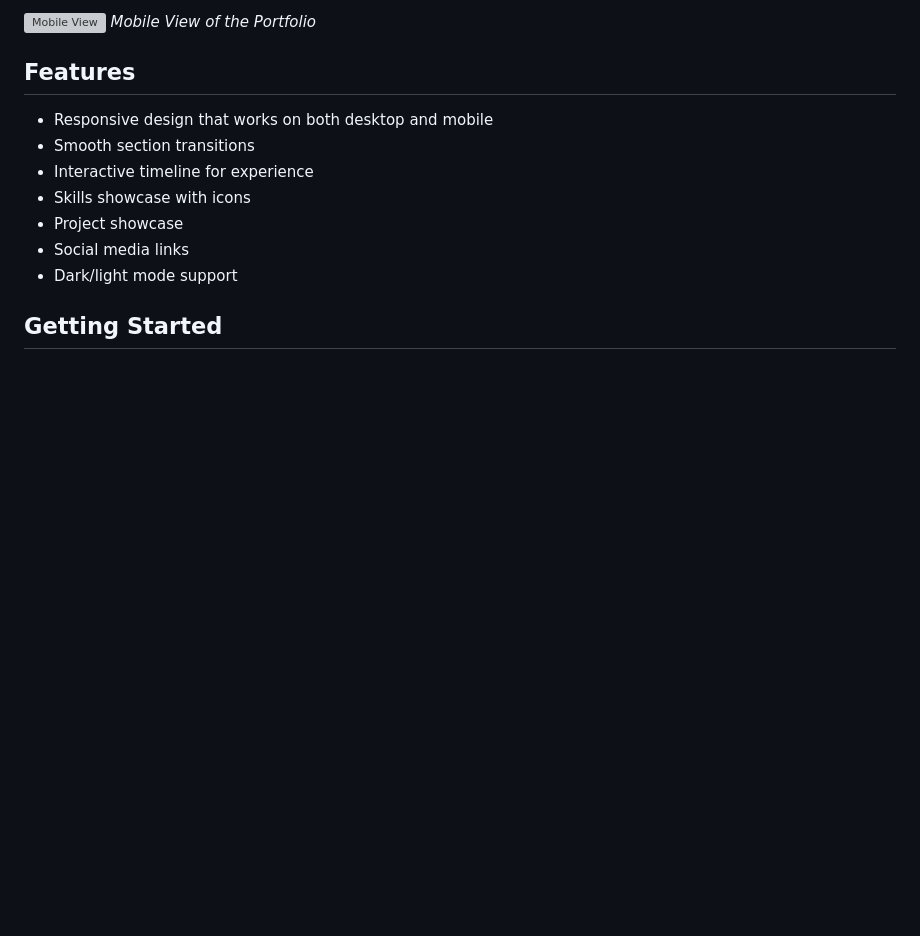
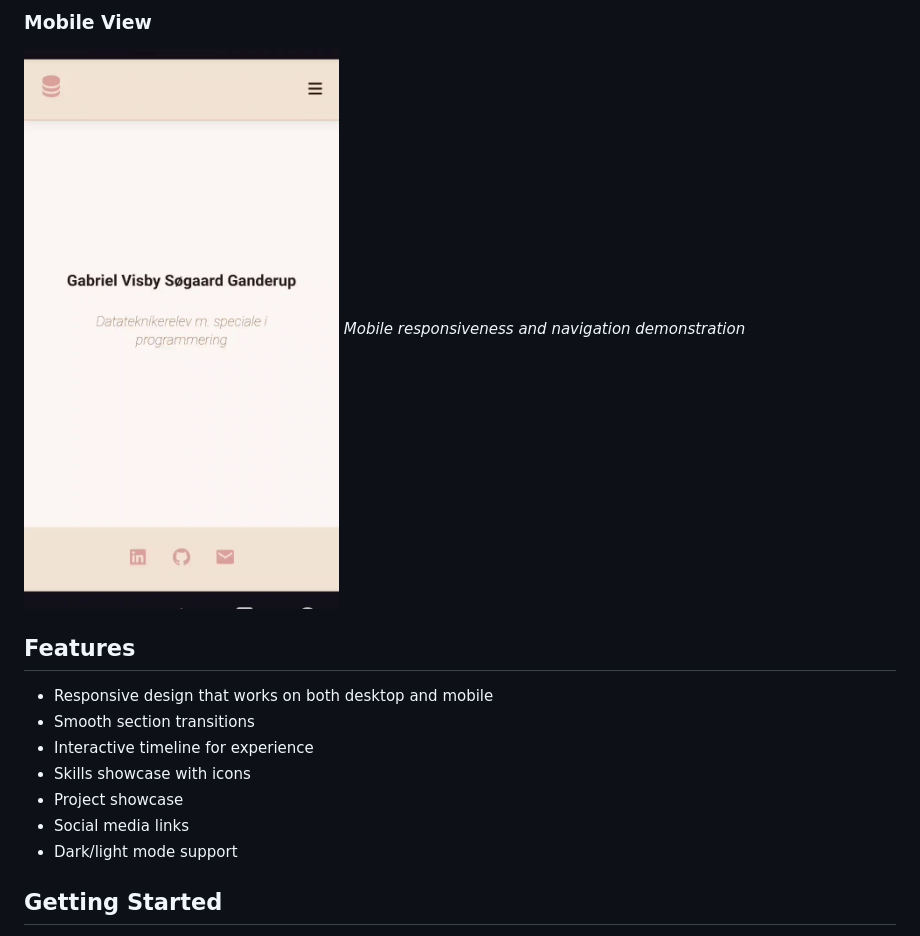
Before and after one commit to w1setown/Portfolio-Website, a Markdown page: README.md, the part around the change printed below. GitHub-like rendering; pictures changed too: CAN_BE_DELETED/mobile_view.gif (added); blank space fills up the shorter version; grey boxes are pictures that could not be loaded.

```diff
--- a/README.md
+++ b/README.md
@@ -11,6 +12,7 @@ A clean, responsive portfolio website template built with HTML, CSS, and JavaScr
 
-![Mobile View](assets/images/mobile-preview.png)
-*Mobile View of the Portfolio*
+### Mobile View
+![Mobile View](CAN_BE_DELETED/mobile_view.gif)
+*Mobile responsiveness and navigation demonstration*
 
 ## Features
 - Responsive design that works on both desktop and mobile
```
Also changed, not shown: other parts of README.md (+4 -3 lines), 1 other file.
